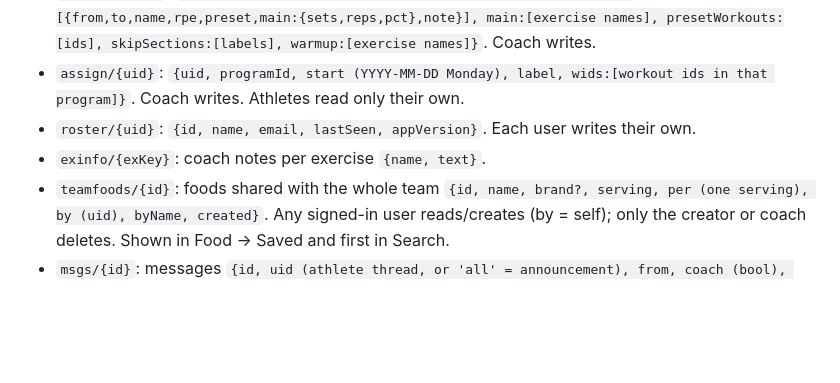
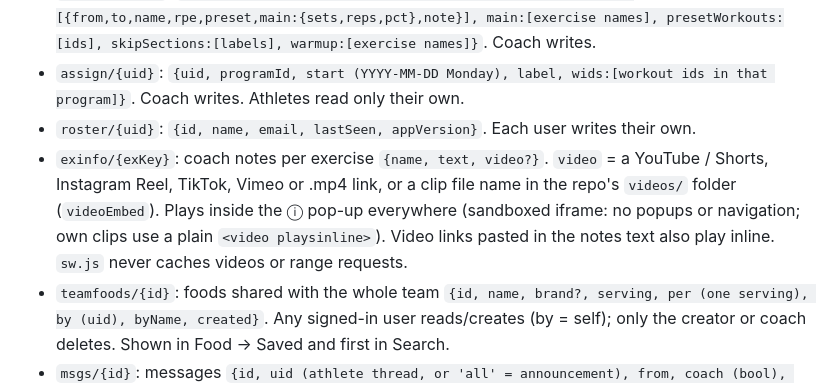
Before and after one commit to hjrivera15/noworknocheck, a Markdown page: CLAUDE.md, the part around the change. Rendered like a GitHub page; blank space fills up the shorter version.

```diff
--- a/CLAUDE.md
+++ b/CLAUDE.md
@@ -19,7 +19,7 @@ Workout tracking app for a strength coach (Heriberto) and his athletes. It works
 - `programs/{id}`: `{name, weeks, days[7] (workoutId|null, Mon-first), phases:[{from,to,name,rpe,preset,main:{sets,reps,pct},note}], main:[exercise names], presetWorkouts:[ids], skipSections:[labels], warmup:[exercise names]}`. Coach writes.
 - `assign/{uid}`: `{uid, programId, start (YYYY-MM-DD Monday), label, wids:[workout ids in that program]}`. Coach writes. Athletes read only their own.
 - `roster/{uid}`: `{id, name, email, lastSeen, appVersion}`. Each user writes their own.
-- `exinfo/{exKey}`: coach notes per exercise `{name, text}`.
+- `exinfo/{exKey}`: coach notes per exercise `{name, text, video?}`. `video` = a YouTube / Shorts, Instagram Reel, TikTok, Vimeo or .mp4 link, or a clip file name in the repo's `videos/` folder (`videoEmbed`). Plays inside the ⓘ pop-up everywhere (sandboxed iframe: no popups or navigation; own clips use a plain `<video playsinline>`). Video links pasted in the notes text also play inline. `sw.js` never caches videos or range requests.
 - `teamfoods/{id}`: foods shared with the whole team `{id, name, brand?, serving, per (one serving), by (uid), byName, created}`. Any signed-in user reads/creates (by = self); only the creator or coach deletes. Shown in Food → Saved and first in Search.
 - `msgs/{id}`: messages `{id, uid (athlete thread, or 'all' = announcement), from, coach (bool), name, text, date, workout?, logId?}`. Coach reads all (latest 500); athletes read their own thread + `all`. Read markers: `users/{uid}/data/msgread` (`kind: 'msgread'`; athletes `{last}`, coach `{at:{uid:time}}`).
 - `users/{uid}/data/{doc}`: per-athlete data, split by `kind` (also `moves`, see below; week check-off docs may carry `perfect: true`):
```
